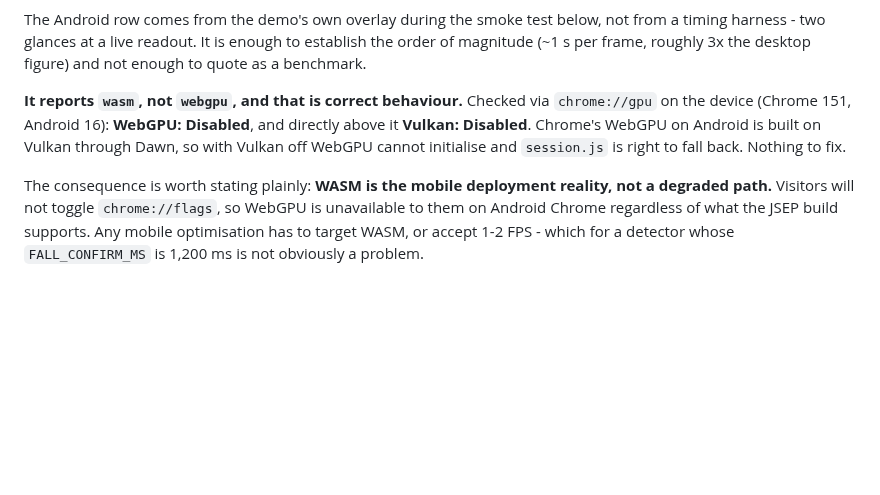
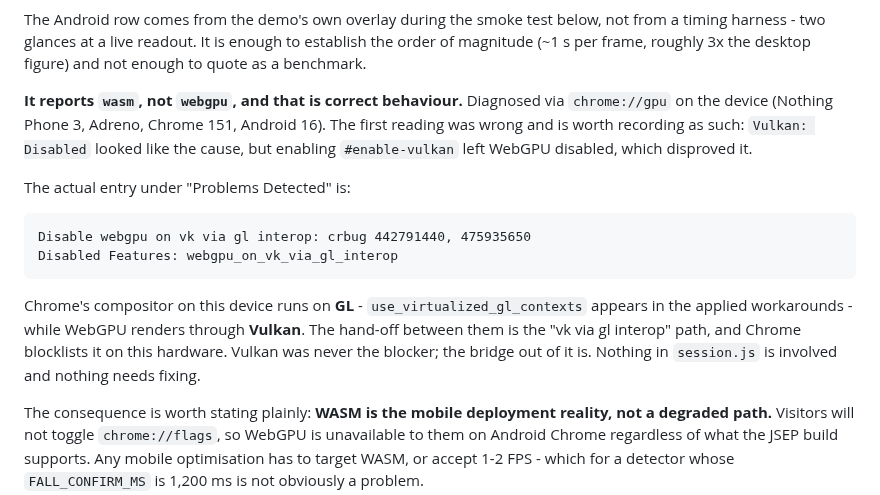
Before and after one commit to Amunet98/human-anomaly-detection-backend, a Markdown page: training/MODEL_CARD.md, the part around the change. Drawn GitHub-style; blank space fills up the shorter version.

Commit message:
Correct the WebGPU diagnosis: it is the vk-gl interop blocklist, not Vulkan
Recorded an hour ago that Vulkan being disabled was why WebGPU would not start.
Enabling #enable-vulkan on the device left WebGPU disabled, which disproves it.

The actual chrome://gpu entry is webgpu_on_vk_via_gl_interop (crbug 442791440,
475935650). Chrome's compositor on this Adreno device runs on GL - see
use_virtualized_gl_contexts in the applied workarounds - while WebGPU renders
through Vulkan, and the hand-off between the two is blocklisted on this
hardware. Vulkan was never the blocker; the bridge out of it is.

Conclusion is unchanged - wasm is the mobile reality and session.js is right to
fall back - but the recorded reason was wrong and would have sent the next
reader after the wrong flag.

Co-Authored-By: Claude Sonnet 5 <noreply@anthropic.com>
Claude-Session: https://claude.ai/code/session_01JK8bDP65oRaJvc1hG7M8Q3

```diff
--- a/training/MODEL_CARD.md
+++ b/training/MODEL_CARD.md
@@ -788,11 +788,22 @@ not from a timing harness - two glances at a live readout. It is enough to
 establish the order of magnitude (~1 s per frame, roughly 3x the desktop
 figure) and not enough to quote as a benchmark.
 
-**It reports `wasm`, not `webgpu`, and that is correct behaviour.** Checked via
-`chrome://gpu` on the device (Chrome 151, Android 16): **WebGPU: Disabled**, and
-directly above it **Vulkan: Disabled**. Chrome's WebGPU on Android is built on
-Vulkan through Dawn, so with Vulkan off WebGPU cannot initialise and `session.js`
-is right to fall back. Nothing to fix.
+**It reports `wasm`, not `webgpu`, and that is correct behaviour.** Diagnosed via
+`chrome://gpu` on the device (Nothing Phone 3, Adreno, Chrome 151, Android 16).
+The first reading was wrong and is worth recording as such: `Vulkan: Disabled`
+looked like the cause, but enabling `#enable-vulkan` left WebGPU disabled, which
+disproved it.
+
+The actual entry under "Problems Detected" is:
+
+    Disable webgpu on vk via gl interop: crbug 442791440, 475935650
+    Disabled Features: webgpu_on_vk_via_gl_interop
+
+Chrome's compositor on this device runs on **GL** - `use_virtualized_gl_contexts`
+appears in the applied workarounds - while WebGPU renders through **Vulkan**. The
+hand-off between them is the "vk via gl interop" path, and Chrome blocklists it
+on this hardware. Vulkan was never the blocker; the bridge out of it is. Nothing
+in `session.js` is involved and nothing needs fixing.
 
 The consequence is worth stating plainly: **WASM is the mobile deployment
 reality, not a degraded path.** Visitors will not toggle `chrome://flags`, so
```
